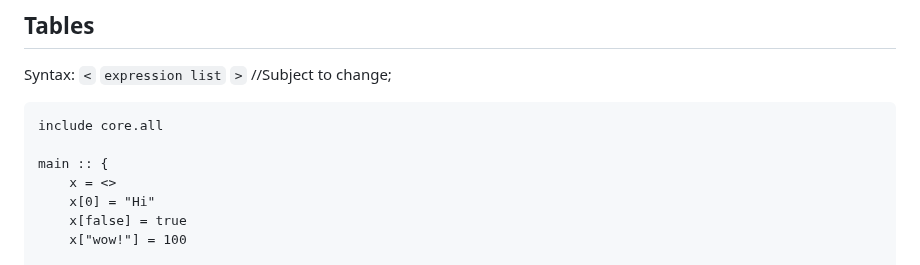
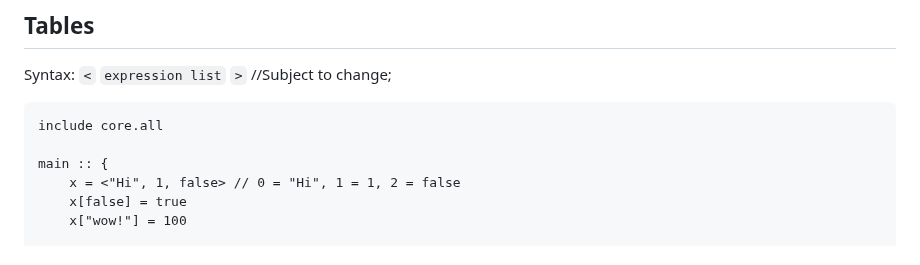
Before and after one commit to DeLuxe-1337/ChronLang, a Markdown page: README.md, the part around the change. GitHub-like rendering.

```diff
--- a/README.md
+++ b/README.md
@@ -197,8 +197,7 @@ Syntax: `<` `expression list` `>` //Subject to change;
 include core.all
 
 main :: {
-    x = <>
-    x[0] = "Hi"
+    x = <"Hi", 1, false> // 0 = "Hi", 1 = 1, 2 = false
     x[false] = true
     x["wow!"] = 100
 
```
